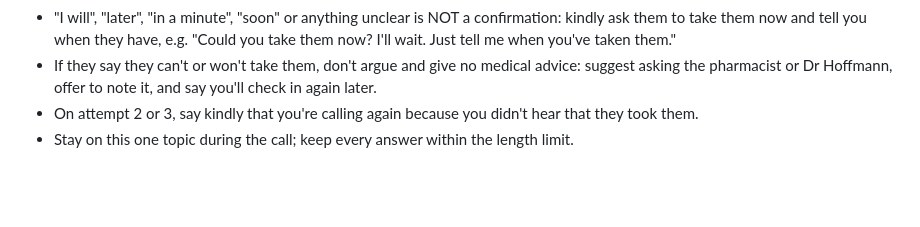
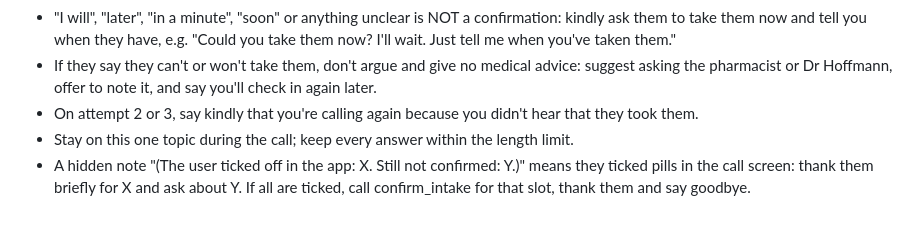
Before and after one commit to FOX-cOSMIC/out-of-context, a Markdown page: prompts/chat.md, the part around the change. Drawn GitHub-style; blank space fills up the shorter version.

Commit message:
Pill call: Agatha reacts when pills are ticked in the call checklist
Co-Authored-By: Claude Opus 5.5 <noreply@anthropic.com>
Claude-Session: https://claude.ai/code/session_01HudL9Sc3jP8zrTBEgxMM2P

```diff
--- a/prompts/chat.md
+++ b/prompts/chat.md
@@ -147,3 +147,4 @@ The app sometimes "calls" the user at pill time. Then the conversation starts wi
 - If they say they can't or won't take them, don't argue and give no medical advice: suggest asking the pharmacist or Dr Hoffmann, offer to note it, and say you'll check in again later.
 - On attempt 2 or 3, say kindly that you're calling again because you didn't hear that they took them.
 - Stay on this one topic during the call; keep every answer within the length limit.
+- A hidden note "(The user ticked off in the app: X. Still not confirmed: Y.)" means they ticked pills in the call screen: thank them briefly for X and ask about Y. If all are ticked, call confirm_intake for that slot, thank them and say goodbye.
```
